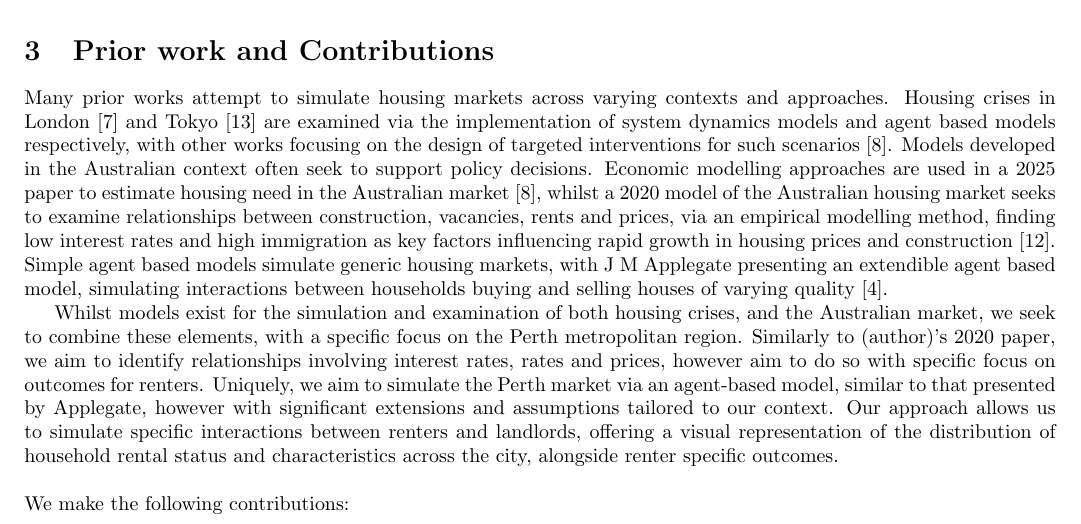
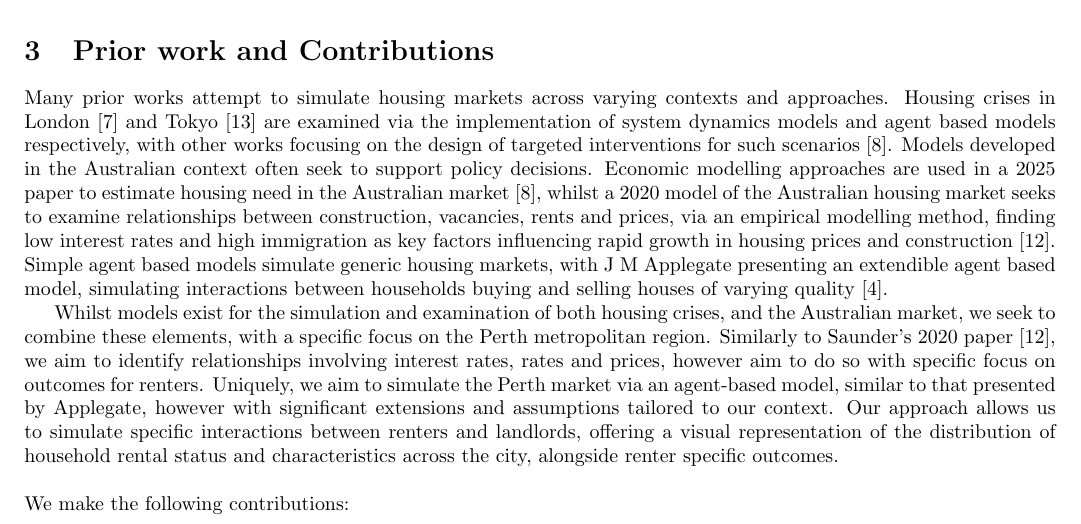
Before and after one commit to tree6110/CITS4403-Project, a LaTeX document (report/doc.tex): part of page 1 of 3, cut so that both start at the same text. Compiled offline with pdfLaTeX.

Commit message:
Fix missing author.

```diff
--- a/report/doc.tex
+++ b/report/doc.tex
@@ -73,8 +73,8 @@ interactions between households buying and selling houses of varying quality~\ci
 
 Whilst models exist for the simulation and examination of both housing
 crises, and the Australian market, we seek to combine these elements, with
-a specific focus on the Perth metropolitan region. Similarly to (author)'s
-2020 paper, we aim to identify relationships involving interest rates,
+a specific focus on the Perth metropolitan region. Similarly to Saunder's
+2020 paper~\cite{saunders2020model}, we aim to identify relationships involving interest rates,
 rates and prices, however aim to do so with specific focus on outcomes
 for renters. Uniquely, we aim to simulate the Perth market via an
 agent-based model, similar to that presented by Applegate, however
```
Also changed, not shown: report/doc.pdf, 2 other files.
